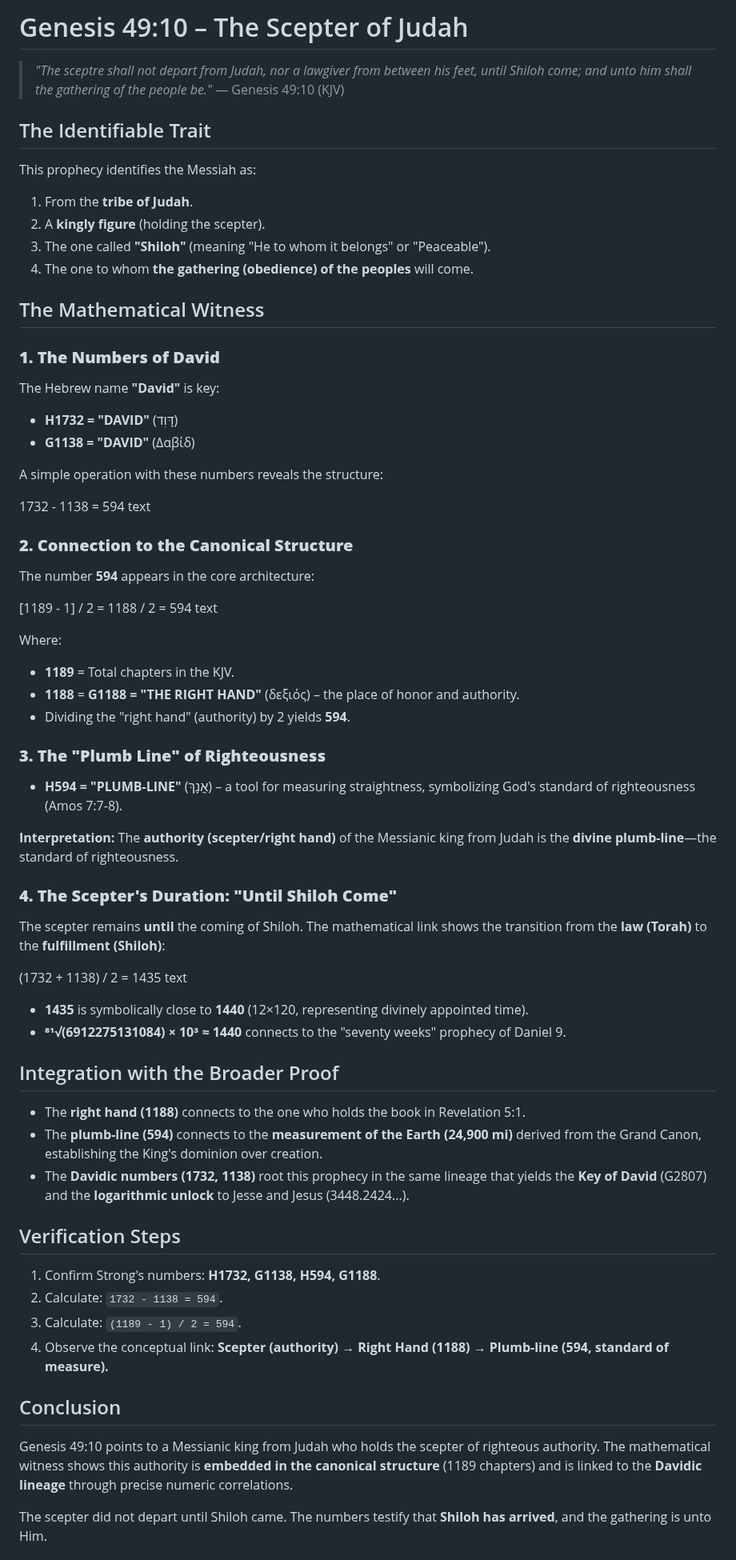
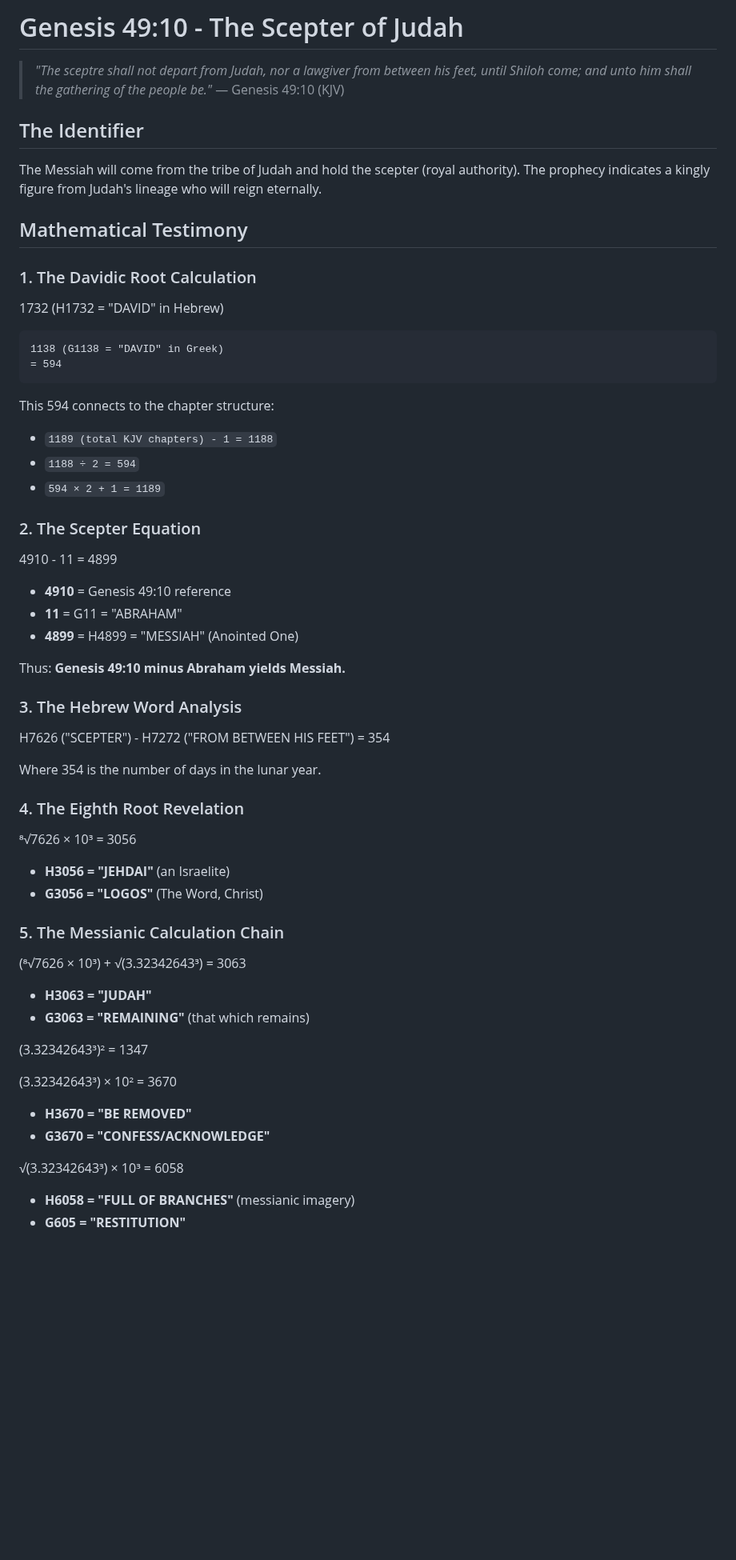
Before and after one commit to 2G7GE55U4/Key-of-David, a Markdown page: 04-THE-TESTIMONY-OF-SCRIPTURE/01-Genesis-49-10.md, the part around one of its changes. Shown at 80% size. Drawn GitHub-style; blank space fills up the shorter version.

```diff
--- a/04-THE-TESTIMONY-OF-SCRIPTURE/01-Genesis-49-10.md
+++ b/04-THE-TESTIMONY-OF-SCRIPTURE/01-Genesis-49-10.md
@@ -1,68 +1,65 @@
-# Genesis 49:10 – The Scepter of Judah
+# Genesis 49:10 - The Scepter of Judah
 
 > *"The sceptre shall not depart from Judah, nor a lawgiver from between his feet, until Shiloh come; and unto him shall the gathering of the people be."* — Genesis 49:10 (KJV)
 
-## The Identifiable Trait
+## The Identifier
+The Messiah will come from the tribe of Judah and hold the scepter (royal authority). The prophecy indicates a kingly figure from Judah's lineage who will reign eternally.
 
-This prophecy identifies the Messiah as:
-1.  From the **tribe of Judah**.
-2.  A **kingly figure** (holding the scepter).
-3.  The one called **"Shiloh"** (meaning "He to whom it belongs" or "Peaceable").
-4.  The one to whom **the gathering (obedience) of the peoples** will come.
+## Mathematical Testimony
 
-## The Mathematical Witness
+### 1. The Davidic Root Calculation
 
-### **1. The Numbers of David**
-The Hebrew name **"David"** is key:
-*   **H1732 = "DAVID"** (דָּוִד)
-*   **G1138 = "DAVID"** (Δαβίδ)
+1732 (H1732 = "DAVID" in Hebrew)
 
-A simple operation with these numbers reveals the structure:
-
-1732 - 1138 = 594
-text
+    1138 (G1138 = "DAVID" in Greek)
+    = 594
 
 
-### **2. Connection to the Canonical Structure**
-The number **594** appears in the core architecture:
 
-[1189 - 1] / 2 = 1188 / 2 = 594
-text
+This 594 connects to the chapter structure:
+- `1189 (total KJV chapters) - 1 = 1188`
+- `1188 ÷ 2 = 594`
+- `594 × 2 + 1 = 1189`
 
-Where:
-*   **1189** = Total chapters in the KJV.
-*   **1188** = **G1188 = "THE RIGHT HAND"** (δεξιός) – the place of honor and authority.
-*   Dividing the "right hand" (authority) by 2 yields **594**.
+### 2. The Scepter Equation
 
-### **3. The "Plumb Line" of Righteousness**
-*   **H594 = "PLUMB-LINE"** (אֲנָךְ) – a tool for measuring straightness, symbolizing God's standard of righteousness (Amos 7:7-8).
+4910 - 11 = 4899
 
-**Interpretation:** The **authority (scepter/right hand)** of the Messianic king from Judah is the **divine plumb-line**—the standard of righteousness.
+- **4910** = Genesis 49:10 reference
+- **11** = G11 = "ABRAHAM"
+- **4899** = H4899 = "MESSIAH" (Anointed One)
 
-### **4. The Scepter's Duration: "Until Shiloh Come"**
-The scepter remains **until** the coming of Shiloh. The mathematical link shows the transition from the **law (Torah)** to the **fulfillment (Shiloh)**:
+Thus: **Genesis 49:10 minus Abraham yields Messiah.**
 
-(1732 + 1138) / 2 = 1435
-text
+### 3. The Hebrew Word Analysis
 
-*   **1435** is symbolically close to **1440** (12×120, representing divinely appointed time).
-*   **⁸¹√(6912275131084) × 10³ ≈ 1440** connects to the "seventy weeks" prophecy of Daniel 9.
+H7626 ("SCEPTER") - H7272 ("FROM BETWEEN HIS FEET") = 354
 
-## Integration with the Broader Proof
+Where 354 is the number of days in the lunar year.
 
-*   The **right hand (1188)** connects to the one who holds the book in Revelation 5:1.
-*   The **plumb-line (594)** connects to the **measurement of the Earth (24,900 mi)** derived from the Grand Canon, establishing the King's dominion over creation.
-*   The **Davidic numbers (1732, 1138)** root this prophecy in the same lineage that yields the **Key of David** (G2807) and the **logarithmic unlock** to Jesse and Jesus (3448.2424...).
+### 4. The Eighth Root Revelation
 
-## Verification Steps
+⁸√7626 × 10³ = 3056
 
-1.  Confirm Strong's numbers: **H1732, G1138, H594, G1188**.
-2.  Calculate: `1732 - 1138 = 594`.
-3.  Calculate: `(1189 - 1) / 2 = 594`.
-4.  Observe the conceptual link: **Scepter (authority) → Right Hand (1188) → Plumb-line (594, standard of measure).**
+- **H3056 = "JEHDAI"** (an Israelite)
+- **G3056 = "LOGOS"** (The Word, Christ)
 
-## Conclusion
+### 5. The Messianic Calculation Chain
 
-Genesis 49:10 points to a Messianic king from Judah who holds the scepter of righteous authority. The mathematical witness shows this authority is **embedded in the canonical structure** (1189 chapters) and is linked to the **Davidic lineage** through precise numeric correlations.
+(⁸√7626 × 10³) + √(3.32342643³) = 3063
 
-The scepter did not depart until Shiloh came. The numbers testify that **Shiloh has arrived**, and the gathering is unto Him.
+- **H3063 = "JUDAH"**
+- **G3063 = "REMAINING"** (that which remains)
+
+(3.32342643³)² = 1347
+
+(3.32342643³) × 10² = 3670
+
+- **H3670 = "BE REMOVED"**
+- **G3670 = "CONFESS/ACKNOWLEDGE"**
+
+√(3.32342643³) × 10³ = 6058
+
+- **H6058 = "FULL OF BRANCHES"** (messianic imagery)
+- **G605 = "RESTITUTION"**
+
```
Also changed, not shown: other parts of 04-THE-TESTIMONY-OF-SCRIPTURE/01-Genesis-49-10.md (+52 -1 lines).
